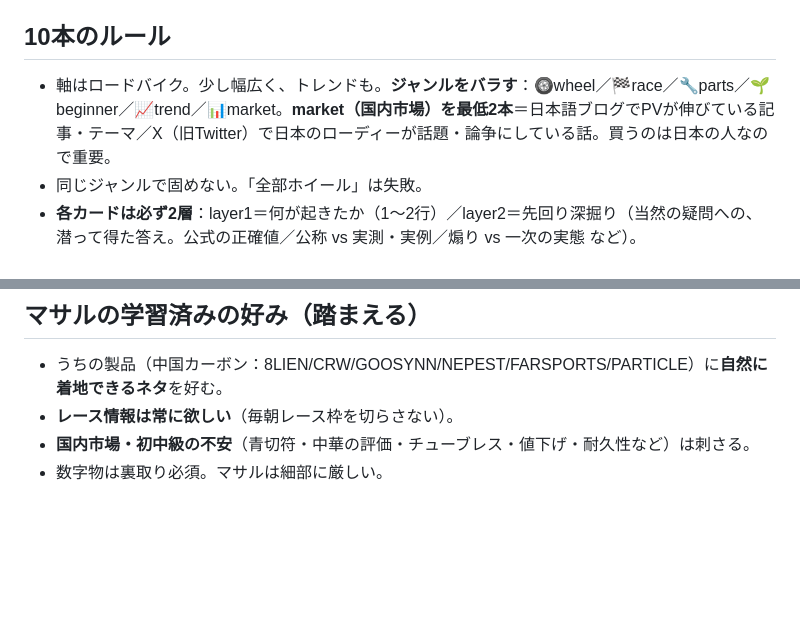
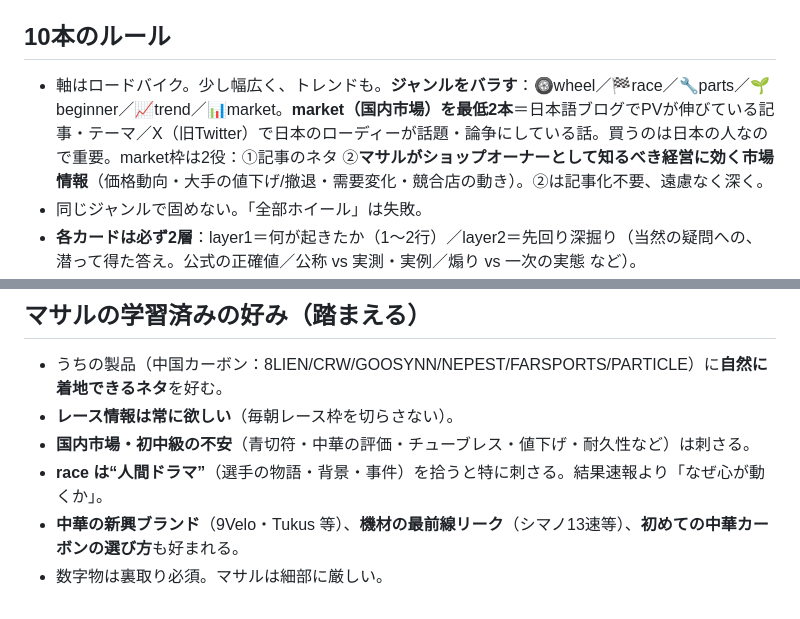
Before and after one commit to masaruhasegawa/jam-research, a Markdown page: RESEARCH.md, 2 parts joined by grey strips. Rendered like a GitHub page; blank space fills up the shorter version.

Commit message:
RESEARCH.md: 市場枠の経営者向け役割・人間ドラマ・好みを反映

```diff
--- a/RESEARCH.md
+++ b/RESEARCH.md
@@ -11,7 +11,7 @@
 6. `index.html` / `*.png` / `manifest.webmanifest` は**触らない**。
 
 ## 10本のルール
-- 軸はロードバイク。少し幅広く、トレンドも。**ジャンルをバラす**：🛞wheel／🏁race／🔧parts／🌱beginner／📈trend／📊market。**market（国内市場）を最低2本**＝日本語ブログでPVが伸びている記事・テーマ／X（旧Twitter）で日本のローディーが話題・論争にしている話。買うのは日本の人なので重要。
+- 軸はロードバイク。少し幅広く、トレンドも。**ジャンルをバラす**：🛞wheel／🏁race／🔧parts／🌱beginner／📈trend／📊market。**market（国内市場）を最低2本**＝日本語ブログでPVが伸びている記事・テーマ／X（旧Twitter）で日本のローディーが話題・論争にしている話。買うのは日本の人なので重要。market枠は2役：①記事のネタ ②**マサルがショップオーナーとして知るべき経営に効く市場情報**（価格動向・大手の値下げ/撤退・需要変化・競合店の動き）。②は記事化不要、遠慮なく深く。
 - 同じジャンルで固めない。「全部ホイール」は失敗。
 - **各カードは必ず2層**：layer1＝何が起きたか（1〜2行）／layer2＝先回り深掘り（当然の疑問への、潜って得た答え。公式の正確値／公称 vs 実測・実例／煽り vs 一次の実態 など）。
 - 数字を出すなら裏取り。確証なきは layer2 や status に「※要裏取り」。盛らない・取り違えない。
@@ -54,4 +54,6 @@ genreLabel/genreJa 対応：wheel=WHEEL/ホイール、race=RACE/レース、par
 - うちの製品（中国カーボン：8LIEN/CRW/GOOSYNN/NEPEST/FARSPORTS/PARTICLE）に**自然に着地できるネタ**を好む。
 - **レース情報は常に欲しい**（毎朝レース枠を切らさない）。
 - **国内市場・初中級の不安**（青切符・中華の評価・チューブレス・値下げ・耐久性など）は刺さる。
+- **race は“人間ドラマ”**（選手の物語・背景・事件）を拾うと特に刺さる。結果速報より「なぜ心が動くか」。
+- **中華の新興ブランド**（9Velo・Tukus 等）、**機材の最前線リーク**（シマノ13速等）、**初めての中華カーボンの選び方**も好まれる。
 - 数字物は裏取り必須。マサルは細部に厳しい。
```
